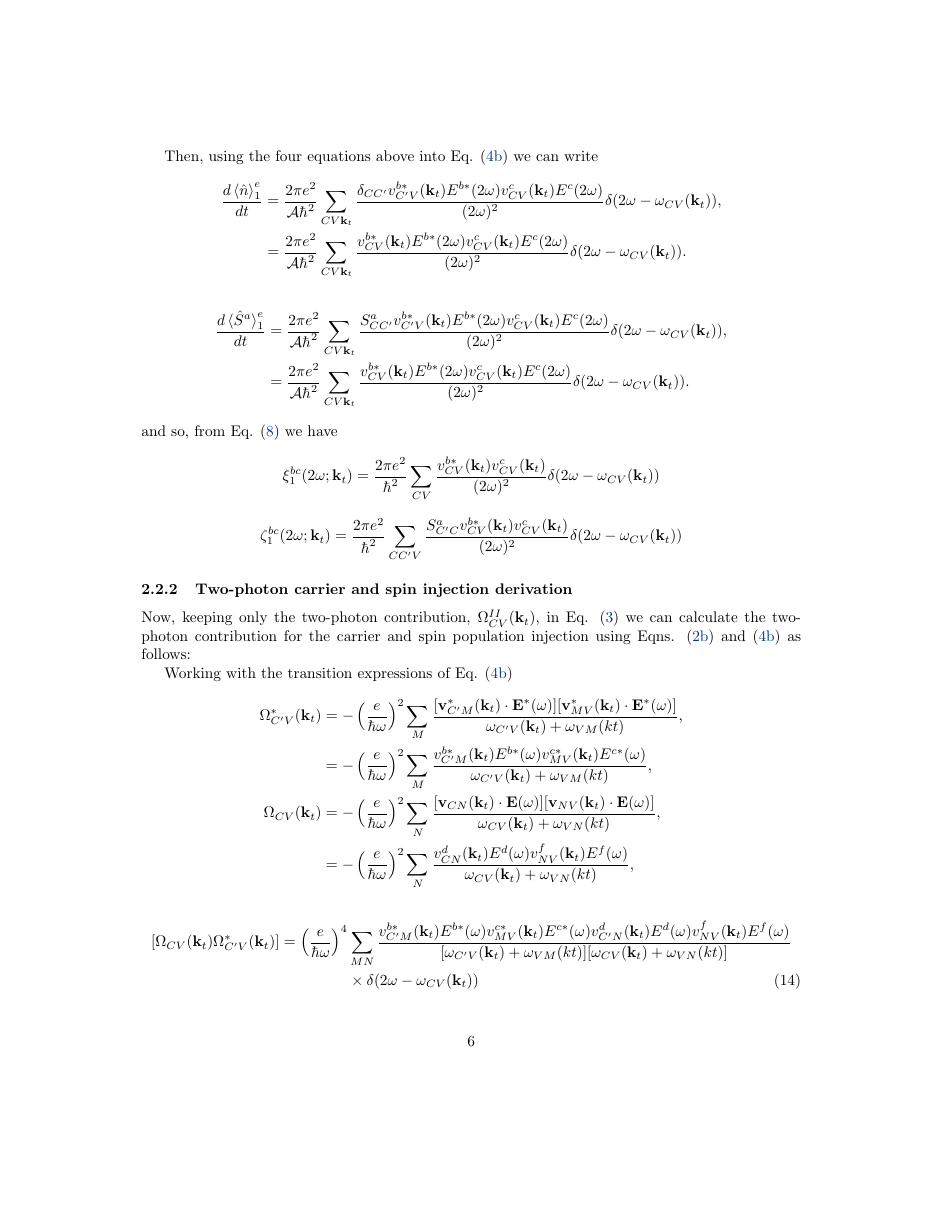
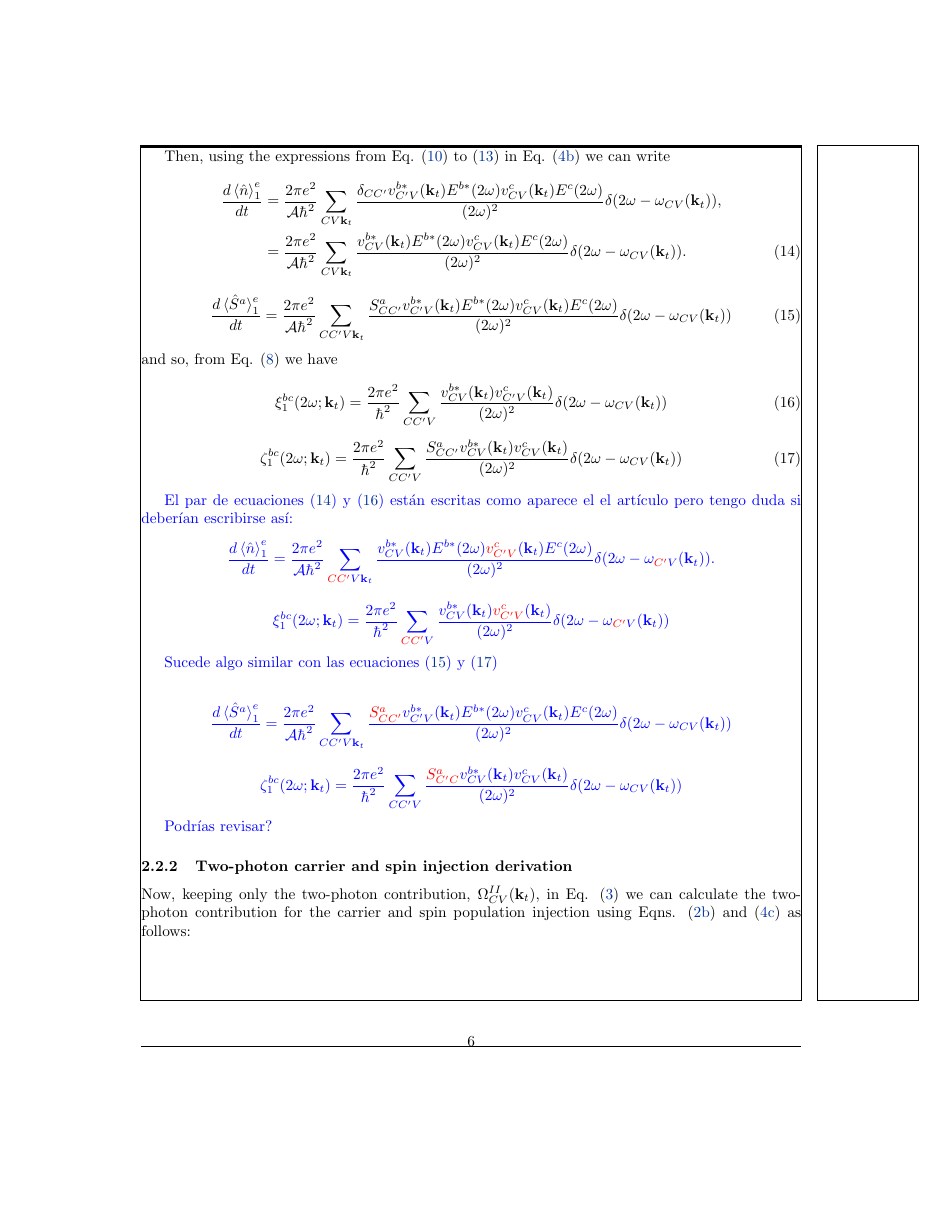
Before and after one commit to reinaldo-z/spin_current_injection, a LaTeX document (spin_current_injection.tex): page 6 of 7. Compiled offline with pdfLaTeX.

Commit message:
first sectin completed

```diff
--- a/spin_current_injection.tex
+++ b/spin_current_injection.tex
@@ -5,7 +5,8 @@
 \usepackage{color}
 \usepackage{graphicx}
 \usepackage{physics}
-
+\usepackage{showframe}
+\usepackage{color}
 \newcommand{\kt}{\mathbf{k}_{t}}
 \newcommand{\Op}{\hat{\mathcal{\theta}}}
 \newcommand{\n}{\hat{n}(\kt)}
@@ -359,42 +358,76 @@ Working with the operators we have
-Then, using the four equations above into Eq.
+Then, using the expressions from Eq. \eqref{eq:op_n} to
+\eqref{eq:omegaI*CpV_omegaICV_product} in Eq.
 \eqref{eq:1_electron_contribution} we can write
-\begin{align*}
+\begin{align}
 \frac{d\ev*{\hat{n}}^{e}_{1}}{dt} &=
 \frac{2\pi e^{2}}{\mathcal{A}\hbar^{2}} \sum_{CV\kt}
 \frac{\delta_{CC'}v^{b*}_{C'V}(\kt)E^{b*}(2\omega)v^{c}_{CV}(\kt)
-E^{c}(2\omega)}{(2\omega)^{2}} \dw , \\
+E^{c}(2\omega)}{(2\omega)^{2}} \dw , \nonumber \\
 &= \frac{2\pi e^{2}}{\mathcal{A}\hbar^{2}} \sum_{CV\kt}
 \frac{v^{b*}_{CV}(\kt)E^{b*}(2\omega)v^{c}_{CV}(\kt)
-E^{c}(2\omega)}{(2\omega)^{2}} \dw .
+E^{c}(2\omega)}{(2\omega)^{2}} \dw . \label{eq:n-final}
+\end{align}
+\begin{equation}\label{eq:S-final}
+\frac{d\ev*{\hat{S}^{a}}^{e}_{1}}{dt} =
+\frac{2\pi e^{2}}{\mathcal{A}\hbar^{2}} \sum_{CC'V\kt}
+\frac{S^{a}_{CC'}v^{b*}_{C'V}(\kt)E^{b*}(2\omega)v^{c}_{CV}(\kt)E^{c}(2\omega)}
+{(2\omega)^{2}}\dw
+\end{equation}
+and so, from Eq. \eqref{eq:carrier_population} we have
+
+\begin{equation}\label{eq:1_carrier_tensor}
+\xi^{bc}_{1}(2\omega;\kt) = \frac{2\pi e^{2}}{\hbar^{2}}
+\sum_{CC'V} \frac{v^{b*}_{CV}(\kt)v^{c}_{C'V}(\kt)}{(2\omega)^{2}} \dw
+\end{equation}
+
+\begin{equation}\label{eq:1_spin_tensor}
+\zeta^{bc}_{1}(2\omega;\kt) = \frac{2\pi e^{2}}{\hbar^{2}}
+\sum_{CC'V} \frac{S^{a}_{CC'}v^{b*}_{CV}(\kt)v^{c}_{CV}(\kt)}{(2\omega)^{2}} \dw
+\end{equation}
+
+{\color{blue}
+El par de ecuaciones \eqref{eq:n-final} y \eqref{eq:1_carrier_tensor}
+est\'an escritas como aparece el el art\'iculo pero tengo duda si deber\'ian
+escribirse as\'i:
+\begin{align*}
+\frac{d\ev*{\hat{n}}^{e}_{1}}{dt}
+&= \frac{2\pi e^{2}}{\mathcal{A}\hbar^{2}} \sum_{{\color{red}CC'}V\kt}
+\frac{v^{b*}_{CV}(\kt)E^{b*}(2\omega){\color{red}v^{c}_{C'V}}(\kt)
+E^{c}(2\omega)}{(2\omega)^{2}} \delta(2\omega-\omega_{{\color{red}C'}V}(\kt)) .
 \end{align*}
+\begin{equation*}
+\xi^{bc}_{1}(2\omega;\kt) = \frac{2\pi e^{2}}{\hbar^{2}}
+\sum_{{\color{red}CC'}V} \frac{v^{b*}_{CV}(\kt){\color{red}v^{c}_{C'V}}(\kt)}{(2\omega)^{2}}
+\delta(2\omega-\omega_{{\color{red}C'}V}(\kt)) \nonumber
+\end{equation*}
+
+Sucede algo similar con las ecuaciones \eqref{eq:S-final} y
+\eqref{eq:1_spin_tensor}
+
 \begin{align*}
 \frac{d\ev*{\hat{S}^{a}}^{e}_{1}}{dt} &=
-\frac{2\pi e^{2}}{\mathcal{A}\hbar^{2}} \sum_{CV\kt}
-\frac{S^{a}_{CC'}v^{b*}_{C'V}(\kt)E^{b*}(2\omega)v^{c}_{CV}(\kt)
-E^{c}(2\omega)}{(2\omega)^{2}} \dw , \\
-&= \frac{2\pi e^{2}}{\mathcal{A}\hbar^{2}} \sum_{CV\kt}
-\frac{v^{b*}_{CV}(\kt)E^{b*}(2\omega)v^{c}_{CV}(\kt)
-E^{c}(2\omega)}{(2\omega)^{2}} \dw .
+\frac{2\pi e^{2}}{\mathcal{A}\hbar^{2}} \sum_{CC'V\kt}
+\frac{{\color{red}S^{a}_{CC'}}v^{b*}_{C'V}(\kt)E^{b*}(2\omega)v^{c}_{CV}(\kt)E^{c}(2\omega)}
+{(2\omega)^{2}}\dw
 \end{align*}
-and so, from Eq. \eqref{eq:carrier_population} we have
-\begin{equation}\label{eq:1_carrier_tensor}
-\xi^{bc}_{1}(2\omega;\kt) = \frac{2\pi e^{2}}{\hbar^{2}}
-\sum_{CV} \frac{v^{b*}_{CV}(\kt)v^{c}_{CV}(\kt)}{(2\omega)^{2}} \dw \nonumber
-\end{equation}
-\begin{equation}\label{eq:1_spin_tensor}
+\begin{equation*}
 \zeta^{bc}_{1}(2\omega;\kt) = \frac{2\pi e^{2}}{\hbar^{2}}
-\sum_{CC'V} \frac{S^{a}_{C'C}v^{b*}_{CV}(\kt)v^{c}_{CV}(\kt)}{(2\omega)^{2}} \dw \nonumber
-\end{equation}
+\sum_{CC'V} \frac{{\color{red}S^{a}_{C'C}}v^{b*}_{CV}(\kt)v^{c}_{CV}(\kt)}{(2\omega)^{2}}
+\dw
+\end{equation*}
+
+Podr\'ias revisar?
+}
 
 \subsubsection{Two-photon carrier and spin injection derivation}
 
 Now, keeping only the two-photon contribution, $\Omega^{II}_{CV}(\kt)$, in Eq.
 \eqref{eq:Omegas-complete} we can calculate the two-photon contribution for the
 carrier and spin population injection using Eqns. \eqref{eq:e_contribution} and
-\eqref{eq:1_electron_contribution} as follows:
+\eqref{eq:2_electron_contribution} as follows:
 
-Working with the transition expressions of Eq.
-\eqref{eq:1_electron_contribution}
+Working with the expressions of Eq.
+\eqref{eq:2_electron_contribution} we have
 \begin{align*}\label{eq:omegaICV_omegaI*CpV}
 \Omega^{*}_{C'V}(\kt) &= - \left(\frac{e}{\hbar\omega}\right)^{2}
 \sum_{M} \frac{[\mathbf{v}^{*}_{C'M}(\kt) \cdot \mathbf{E}^{*}(\omega)]
@@ -416,8 +449,8 @@ v^{d}_{C'N}(\kt) E^{d}(\omega)v^{f}_{NV}(\kt) E^{f}(\omega)}
 {[\omega_{C'V}(\kt)+\omega_{VM}(kt)][\omega_{CV}(\kt)+\omega_{VN}(kt)]} \nonumber \\
 & \times \dw
 \end{align}
-and using the relations of Eq.\eqref{eq:dot_product}, Eq. \eqref{eq:op_n}, and
-Eq. \eqref{eq:op_S} we have we obtain
+and using the relations from  Eqn. \eqref{eq:op_n} to Eq. \eqref{eq:dot_product}
+we have we obtain
 \begin{align*}
 \frac{d\ev*{\hat{n}}^{e}_2}{dt}= \frac{1}{\mathcal{A}} \left(\frac{e}{\hbar\omega}\right)^{4} &
 \sum_{MN} \frac{\delta_{CC'} v^{b*}_{C'M}(\kt) E^{b*}(\omega)v^{c*}_{MV}(\kt) E^{c*}(\omega)
@@ -428,12 +461,12 @@ v^{d}_{C'N}(\kt) E^{d}(\omega)v^{f}_{NV}(\kt) E^{f}(\omega)}
 \sum_{MN} \frac{v^{b*}_{CM}(\kt) E^{b*}(\omega)v^{c*}_{MV}(\kt) E^{c*}(\omega)
 v^{d}_{CN}(\kt) E^{d}(\omega)v^{f}_{NV}(\kt) E^{f}(\omega)}
 {[\omega_{C'V}(\kt)+\omega_{VM}(kt)][\omega_{CV}(\kt)+\omega_{VN}(kt)]} \nonumber \\
-& \times \dw
+& \times \dw \nonumber
 \end{align*}
 
 
 
-% section coherent_control (end)
+% % section coherent_control (end)
 \end{document}
 
 
```
Also changed, not shown: spin_current_injection.tex (62 more changed lines).
